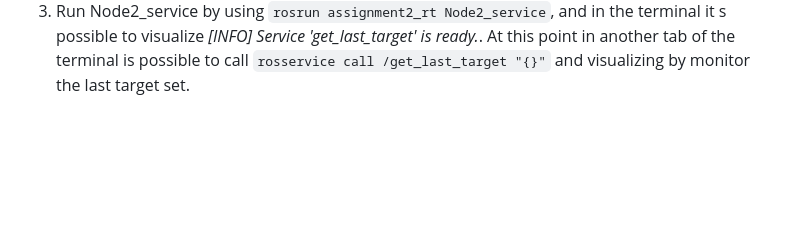
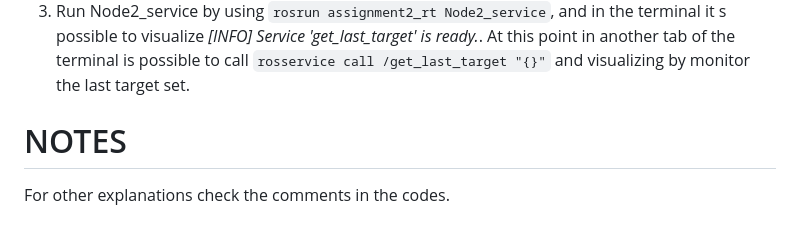
Before and after one commit to FilippoSalterini/assignment2_rt, a Markdown page: README.md, the part around the change. Drawn GitHub-style; blank space fills up the shorter version.

````diff
--- a/README.md
+++ b/README.md
@@ -35,3 +35,6 @@ Inside the main the most relevant features is that advertise the service named *
 2. Run Node1 by using ```rosrun assignment2_rt Node1``` it will ask to the user to choose [1] and set a target goal *(x,y)* to be reached by the robot, and [2] to cancel the target.
 If is set a target, while the robot is on his way to reach the target goal, typing 2 in the terminal and sending this input will automatically cancel the target and stop the robot.  Then, pressing 1 will allow you to select a new target.
 3. Run Node2_service by using ```rosrun assignment2_rt Node2_service```, and in the terminal it s possible to visualize *[INFO] Service 'get_last_target' is ready.*.  At this point in another tab of the terminal is possible to call ```rosservice call /get_last_target "{}"``` and visualizing by monitor the last target set.
+
+# NOTES
+For other explanations check the comments in the codes.
````
